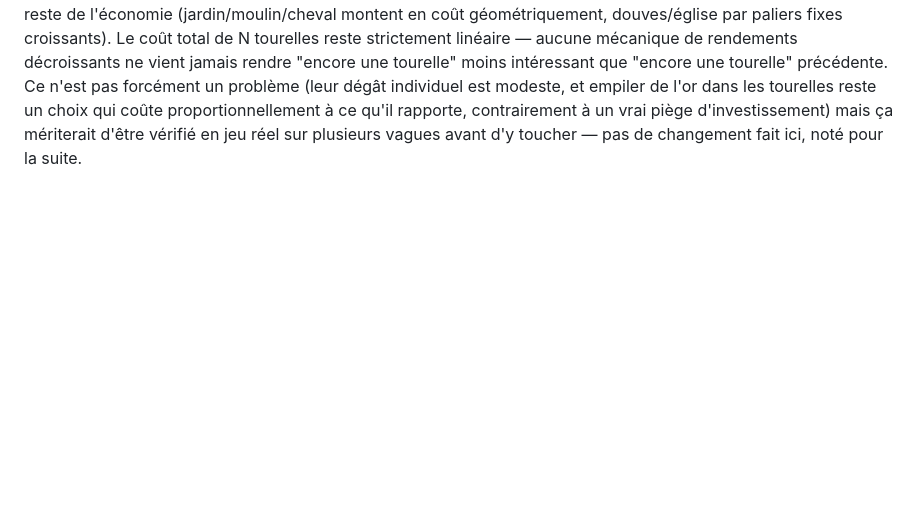
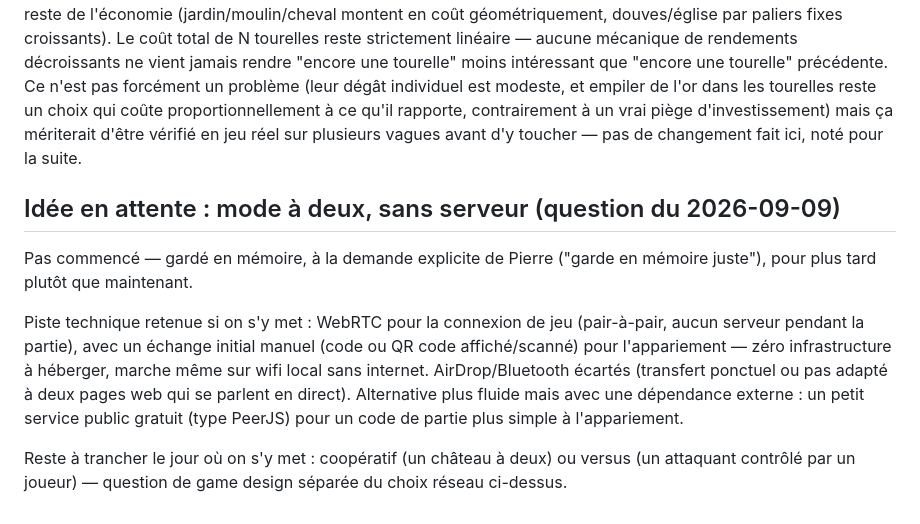
Before and after one commit to PierreMillon/Bastion-Orbit, a Markdown page: BACKLOG.md, the part around the change. GitHub-like rendering; blank space fills up the shorter version.

Commit message:
backlog : note l'idée de mode à deux sans serveur pour plus tard
Co-Authored-By: Claude Sonnet 5 <noreply@anthropic.com>
Claude-Session: https://claude.ai/code/session_017rnX3MHJPDYFnLESs67ngJ

```diff
--- a/BACKLOG.md
+++ b/BACKLOG.md
@@ -2806,3 +2806,21 @@ proportionnellement à ce qu'il rapporte, contrairement à un vrai piège
 d'investissement) mais ça mériterait d'être vérifié en jeu réel sur
 plusieurs vagues avant d'y toucher — pas de changement fait ici,
 noté pour la suite.
+
+## Idée en attente : mode à deux, sans serveur (question du 2026-09-09)
+
+Pas commencé — gardé en mémoire, à la demande explicite de Pierre
+("garde en mémoire juste"), pour plus tard plutôt que maintenant.
+
+Piste technique retenue si on s'y met : WebRTC pour la connexion de
+jeu (pair-à-pair, aucun serveur pendant la partie), avec un échange
+initial manuel (code ou QR code affiché/scanné) pour l'appariement —
+zéro infrastructure à héberger, marche même sur wifi local sans
+internet. AirDrop/Bluetooth écartés (transfert ponctuel ou pas adapté
+à deux pages web qui se parlent en direct). Alternative plus fluide
+mais avec une dépendance externe : un petit service public gratuit
+(type PeerJS) pour un code de partie plus simple à l'appariement.
+
+Reste à trancher le jour où on s'y met : coopératif (un château à
+deux) ou versus (un attaquant contrôlé par un joueur) — question de
+game design séparée du choix réseau ci-dessus.
```
